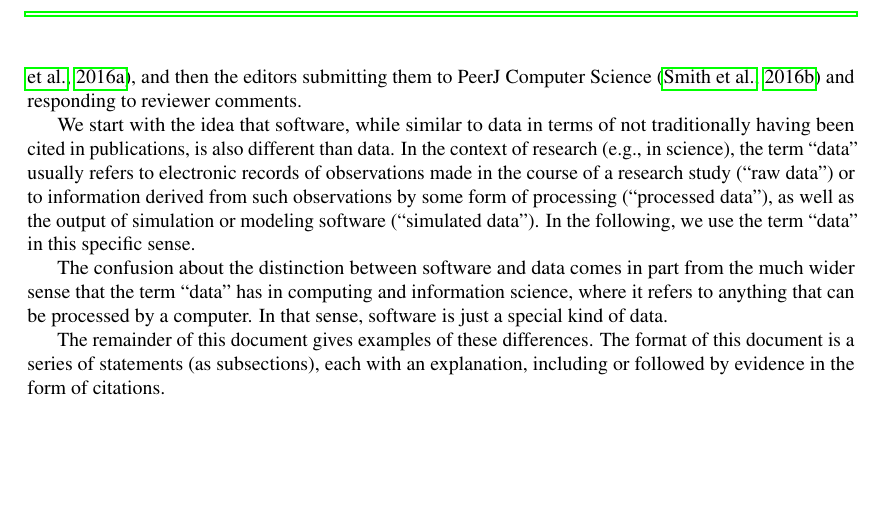
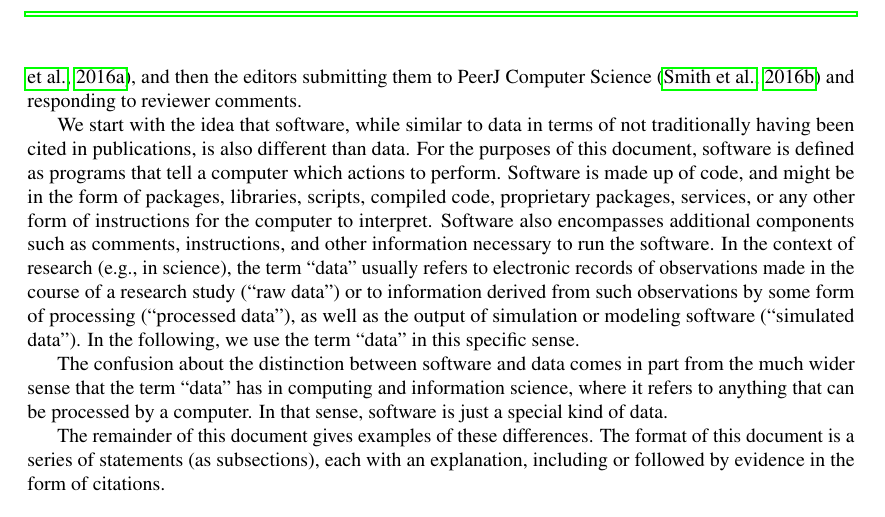
Before and after one commit to danielskatz/software-vs-data, a LaTeX document (preprint/preprint.tex): part of page 2 of 4, cut so that both start at the same text, the shorter picture padded with empty space. Compiled offline with pdfLaTeX.

Commit message:
fixes to description of software in readme, duplicate new text in preprint

```diff
--- a/preprint/preprint.tex
+++ b/preprint/preprint.tex
@@ -60,7 +60,7 @@ This preprint is a snapshot of the GitHub repository~\citep{this-repo}.  The rep
 
 The repository was created as part of the FORCE11 Software Citation Working Group~\citep{F11-SCWG-repo} writing the FORCE11 Software Citation Principles~\citep{SWCP-web}, and then the editors submitting them to PeerJ Computer Science~\citep{SWCP} and responding to reviewer comments.
 
-We start with the idea that software, while similar to data in terms of not traditionally having been cited in publications, is also different than data. In the context of research (e.g., in science), the term ``data'' usually refers to electronic records of observations made in the course of a research study (``raw data'') or to information derived from such observations by some form of processing (``processed data''), as well as the output of simulation or modeling software (``simulated data''). In the following, we use the term ``data'' in this specific sense.
+We start with the idea that software, while similar to data in terms of not traditionally having been cited in publications, is also different than data. For the purposes of this document, software is defined as programs that tell a computer which actions to perform. Software is made up of code, and might be in the form of packages, libraries, scripts, compiled code, proprietary packages, services, or any other form of instructions for the computer to interpret. Software also encompasses additional components such as comments, instructions, and other information necessary to run the software.  In the context of research (e.g., in science), the term ``data'' usually refers to electronic records of observations made in the course of a research study (``raw data'') or to information derived from such observations by some form of processing (``processed data''), as well as the output of simulation or modeling software (``simulated data''). In the following, we use the term ``data'' in this specific sense.
 
 The confusion about the distinction between software and data comes in part from the much wider sense that the term ``data'' has in computing and information science, where it refers to anything that can be processed by a computer. In that sense, software is just a special kind of data.
 
```
Also changed, not shown: README.md.
